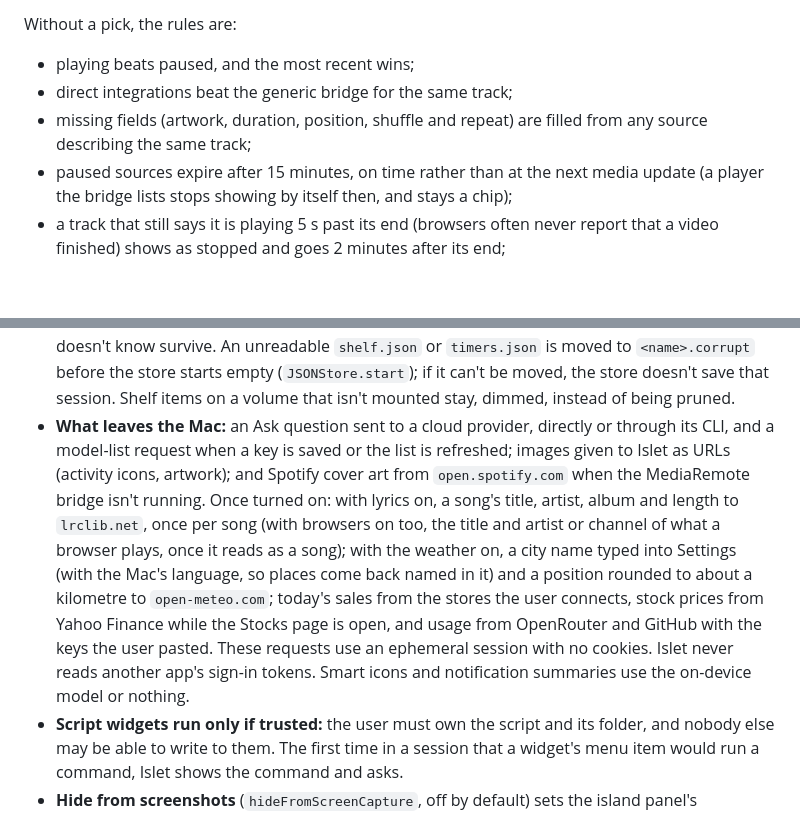
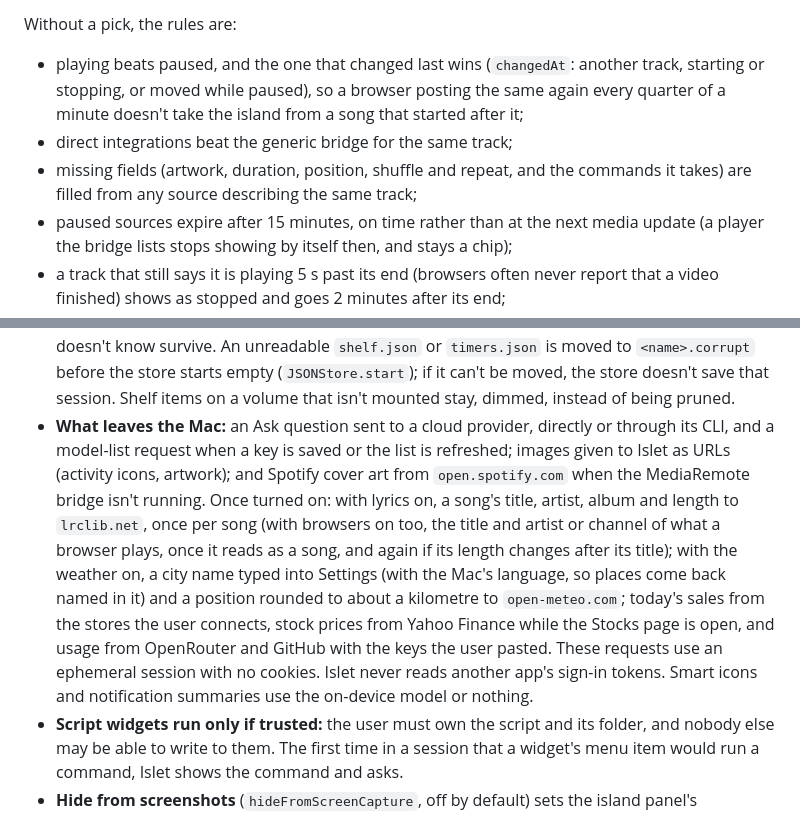
Before and after one commit to aviralgarg05/islet, a Markdown page: docs/ARCHITECTURE.md, 2 parts joined by grey strips. Rendered like a GitHub page; blank space fills up the shorter version.

```diff
--- a/docs/ARCHITECTURE.md
+++ b/docs/ARCHITECTURE.md
@@ -130,8 +130,8 @@ POST /v1/media (extensions, scripts) ──────────────
 
 Without a pick, the rules are:
-- playing beats paused, and the most recent wins;
+- playing beats paused, and the one that changed last wins (`changedAt`: another track, starting or stopping, or moved while paused), so a browser posting the same again every quarter of a minute doesn't take the island from a song that started after it;
 - direct integrations beat the generic bridge for the same track;
-- missing fields (artwork, duration, position, shuffle and repeat) are filled from any source describing the same track;
+- missing fields (artwork, duration, position, shuffle and repeat, and the commands it takes) are filled from any source describing the same track;
 - paused sources expire after 15 minutes, on time rather than at the next media update (a player the bridge lists stops showing by itself then, and stays a chip);
 - a track that still says it is playing 5 s past its end (browsers often never report that a video finished) shows as stopped and goes 2 minutes after its end;
 - each report from the system bridge replaces everything the bridge said before, browser videos included, so closing a browser window clears its video and an app macOS no longer lists goes;
@@ -322,7 +322,7 @@ Each model reports its next moment to `AppModel.reschedule()`, which keeps the o
   - Switching it off forgets everything, pinned items too. When Islet copies the API token, it marks it concealed and keeps it off Universal Clipboard.
 - **On disk:** `config.json` in `~/.config/islet` (or `$XDG_CONFIG_HOME/islet`), and in `~/Library/Application Support/Islet`: `api.json`, `lan.json`, `todos.json`, `note.txt`, `teleprompter.txt` and `usage/claude.json` (all 0600), and `config-last-good.json`, `shelf.json`, `timers.json`, `stopwatch.json`, `meetings.json`, `emoji.json`, `lyrics/` and `stickers/`. API, store, OpenRouter and GitHub keys are in the Keychain (service `dev.islet.Islet.ai`).
 - **Files are never lost to a parse error.** `SettingsFile` (`IsletCore`) reads `config.json` as loaded, missing or unreadable (with the line). Unreadable keeps the settings in use and refuses every save until the file parses or the user chooses Replace in Advanced, which keeps a copy as `config.json.broken`. Each file that parses (read or saved) is also copied to `config-last-good.json` in the support folder, so a file already broken at launch starts from that copy (`SettingsFile.open()`) instead of the defaults. Saving merges into the file, so keys this build doesn't know survive. An unreadable `shelf.json` or `timers.json` is moved to `<name>.corrupt` before the store starts empty (`JSONStore.start`); if it can't be moved, the store doesn't save that session. Shelf items on a volume that isn't mounted stay, dimmed, instead of being pruned.
-- **What leaves the Mac:** an Ask question sent to a cloud provider, directly or through its CLI, and a model-list request when a key is saved or the list is refreshed; images given to Islet as URLs (activity icons, artwork); and Spotify cover art from `open.spotify.com` when the MediaRemote bridge isn't running. Once turned on: with lyrics on, a song's title, artist, album and length to `lrclib.net`, once per song (with browsers on too, the title and artist or channel of what a browser plays, once it reads as a song); with the weather on, a city name typed into Settings (with the Mac's language, so places come back named in it) and a position rounded to about a kilometre to `open-meteo.com`; today's sales from the stores the user connects, stock prices from Yahoo Finance while the Stocks page is open, and usage from OpenRouter and GitHub with the keys the user pasted. These requests use an ephemeral session with no cookies. Islet never reads another app's sign-in tokens. Smart icons and notification summaries use the on-device model or nothing.
+- **What leaves the Mac:** an Ask question sent to a cloud provider, directly or through its CLI, and a model-list request when a key is saved or the list is refreshed; images given to Islet as URLs (activity icons, artwork); and Spotify cover art from `open.spotify.com` when the MediaRemote bridge isn't running. Once turned on: with lyrics on, a song's title, artist, album and length to `lrclib.net`, once per song (with browsers on too, the title and artist or channel of what a browser plays, once it reads as a song, and again if its length changes after its title); with the weather on, a city name typed into Settings (with the Mac's language, so places come back named in it) and a position rounded to about a kilometre to `open-meteo.com`; today's sales from the stores the user connects, stock prices from Yahoo Finance while the Stocks page is open, and usage from OpenRouter and GitHub with the keys the user pasted. These requests use an ephemeral session with no cookies. Islet never reads another app's sign-in tokens. Smart icons and notification summaries use the on-device model or nothing.
 - **Script widgets run only if trusted:** the user must own the script and its folder, and nobody else may be able to write to them. The first time in a session that a widget's menu item would run a command, Islet shows the command and asks.
 - **Hide from screenshots** (`hideFromScreenCapture`, off by default) sets the island panel's `sharingType` to `.none`, which keeps it out of screenshots. ScreenCaptureKit is reported to ignore `sharingType` from macOS 15, so some screen-sharing and recording apps may still show the island, and Settings says so; this hasn't been checked on macOS 26 or 27. While it is on, glass surfaces draw their solid fill, because a window kept out of captures can lose the backdrop Liquid Glass samples and draw it black.
 
```
Also changed, not shown: other parts of docs/ARCHITECTURE.md (+3 -3 lines), docs/API.md (+2 -2 lines).
